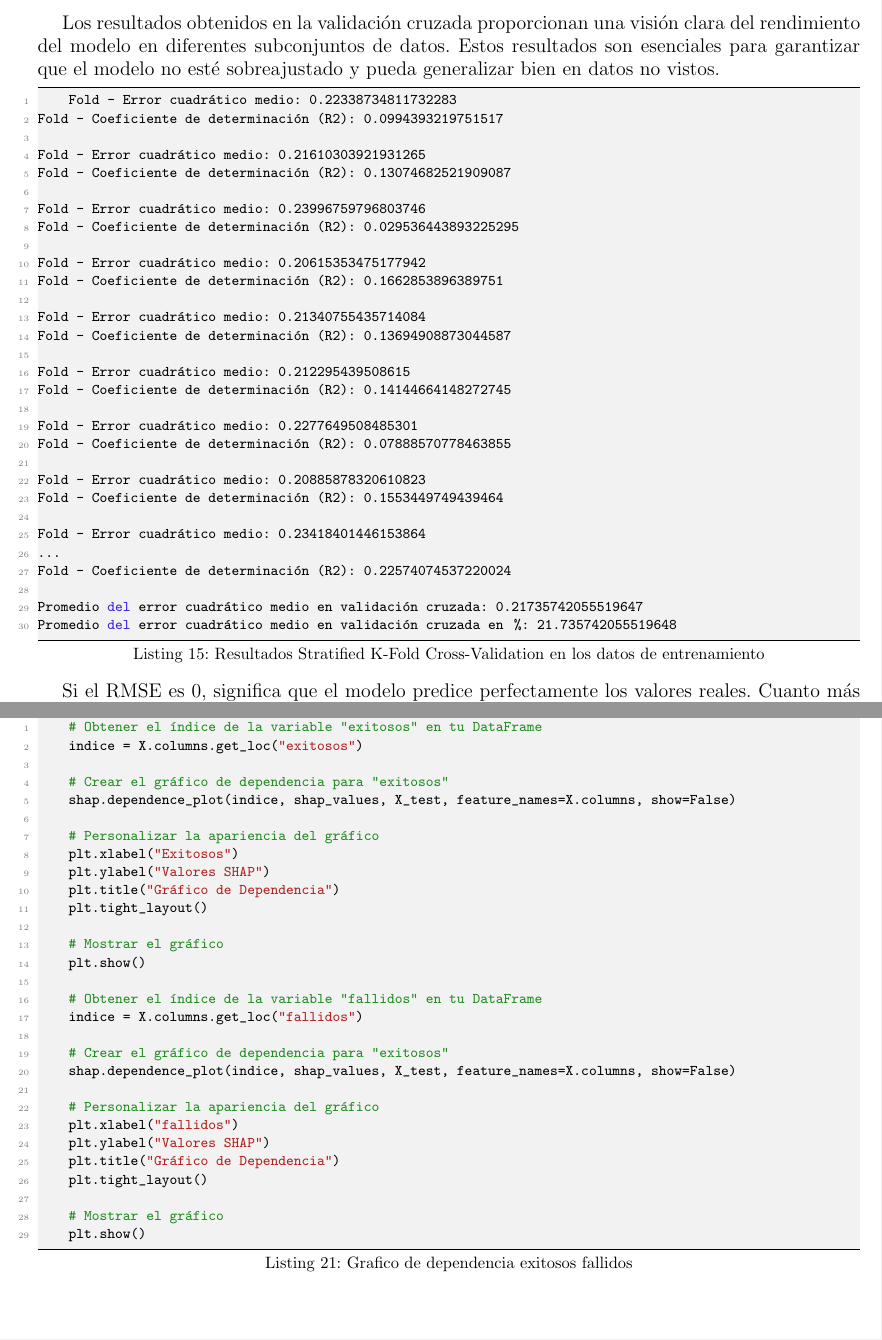
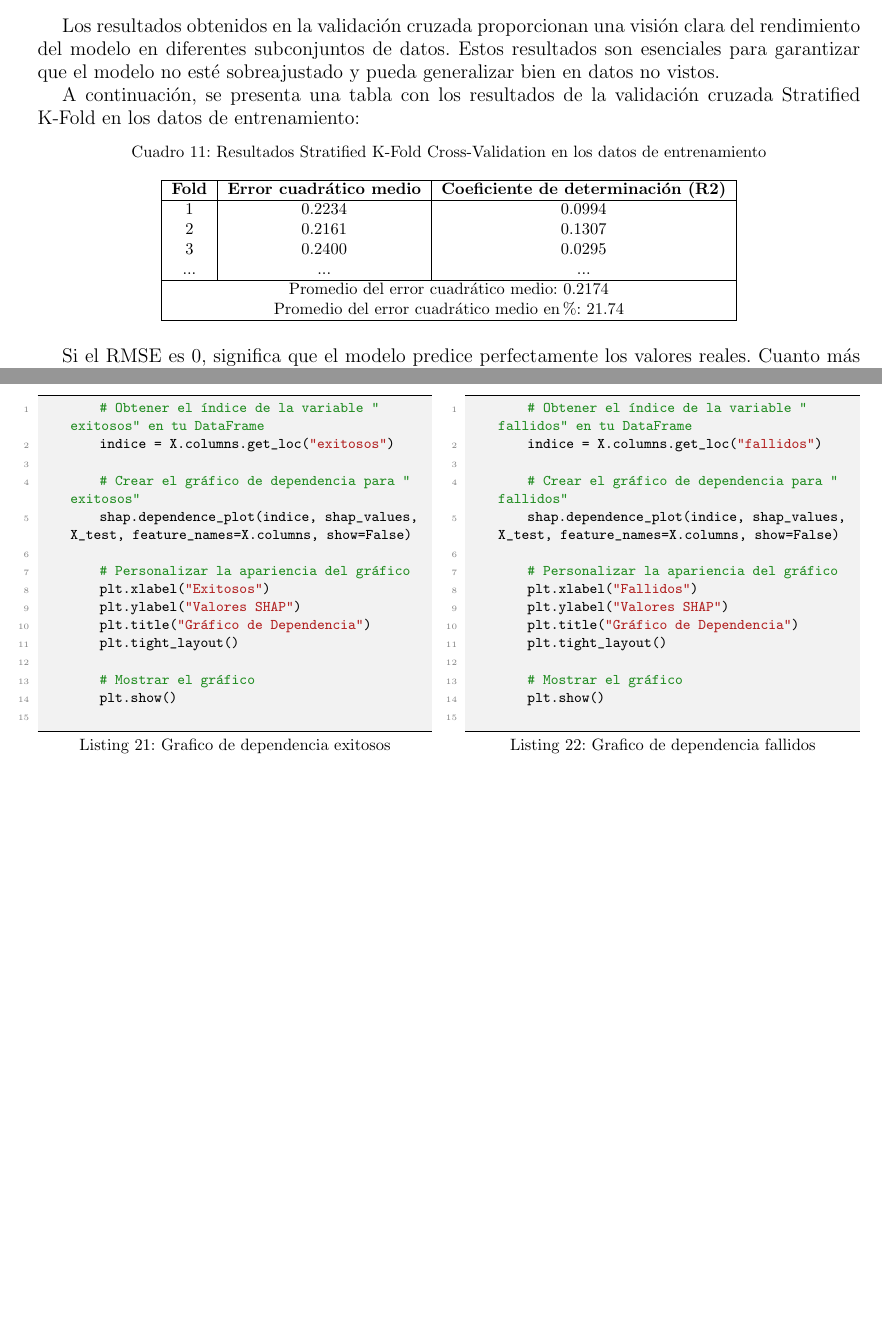
Before and after one commit to tonporaqui/tesis, a LaTeX document (LaTeX/main.tex, which reads LaTeX/lib_/analisis_shap.tex): two parts of pages 34 and 39 of 43 before the commit and two parts of pages 34 and 38 of 41 after it, joined at a grey line, cut so that both start at the same text, the shorter picture padded with empty space. Compiled offline with pdfLaTeX.

Commit message:
ultimas actualizaciones realizadas

```diff
--- a/LaTeX/lib_/analisis_shap.tex
+++ b/LaTeX/lib_/analisis_shap.tex
@@ -84,40 +84,29 @@ Para obtener una evaluación robusta del modelo, se utiliza la técnica de Strat
 
 Los resultados obtenidos en la validación cruzada proporcionan una visión clara del rendimiento del modelo en diferentes subconjuntos de datos. Estos resultados son esenciales para garantizar que el modelo no esté sobreajustado y pueda generalizar bien en datos no vistos.
 
-\begin{lstlisting}[language=Python, caption=Resultados Stratified K-Fold Cross-Validation en los datos de entrenamiento, label=lst:res_skfold_train]
-    Fold - Error cuadrático medio: 0.22338734811732283
-Fold - Coeficiente de determinación (R2): 0.0994393219751517
+A continuación, se presenta una tabla con los resultados de la validación cruzada Stratified K-Fold en los datos de entrenamiento:
 
-Fold - Error cuadrático medio: 0.21610303921931265
-Fold - Coeficiente de determinación (R2): 0.13074682521909087
-
-Fold - Error cuadrático medio: 0.23996759796803746
-Fold - Coeficiente de determinación (R2): 0.029536443893225295
-
-Fold - Error cuadrático medio: 0.20615353475177942
-Fold - Coeficiente de determinación (R2): 0.1662853896389751
-
-Fold - Error cuadrático medio: 0.21340755435714084
-Fold - Coeficiente de determinación (R2): 0.13694908873044587
-
-Fold - Error cuadrático medio: 0.212295439508615
-Fold - Coeficiente de determinación (R2): 0.14144664148272745
-
-Fold - Error cuadrático medio: 0.2277649508485301
-Fold - Coeficiente de determinación (R2): 0.07888570778463855
-
-Fold - Error cuadrático medio: 0.20885878320610823
-Fold - Coeficiente de determinación (R2): 0.1553449749439464
-
-Fold - Error cuadrático medio: 0.23418401446153864
-...
-Fold - Coeficiente de determinación (R2): 0.22574074537220024
-
-Promedio del error cuadrático medio en validación cruzada: 0.21735742055519647
-Promedio del error cuadrático medio en validación cruzada en %: 21.735742055519648
-\end{lstlisting}
+\begin{table}[h]
+\centering
+\caption{Resultados Stratified K-Fold Cross-Validation en los datos de entrenamiento}
+\label{lst:res_skfold_train}
+\begin{tabular}{|c|c|c|}
+\hline
+\textbf{Fold} & \textbf{Error cuadrático medio} & \textbf{Coeficiente de determinación (R2)} \\
+\hline
+1 & 0.2234 & 0.0994 \\
+2 & 0.2161 & 0.1307 \\
+3 & 0.2400 & 0.0295 \\
+... & ... & ... \\
+\hline
+\multicolumn{3}{|c|}{Promedio del error cuadrático medio: 0.2174} \\
+\multicolumn{3}{|c|}{Promedio del error cuadrático medio en \%: 21.74} \\
+\hline
+\end{tabular}
+\end{table}
 
 Si el RMSE es 0, significa que el modelo predice perfectamente los valores reales. Cuanto más cerca esté el MSE o RMSE de cero, mejor será el rendimiento del modelo en términos de la diferencia entre las predicciones y los valores reales.
+
 
 \subsubsection{Análisis SHAP}
 
@@ -269,7 +278,10 @@ Además de los gráficos anteriores, se presentan los gráficos de dependencia p
 
 En la Figura \ref{fig:dependencia_hito1} se muestra el gráfico de dependencia para la variable \say{hito1} y refleja \say{fallidos} con su correlación. mientras tanto en la figura \ref{fig:dependencia_e29} se muestra el gráfico de dependencia para la variable \say{e29} con la variable \say{extisoso}.
 
-\begin{lstlisting}[language=Python, caption=Grafico de dependencia exitosos  fallidos, label=lst:grafDepExitososFallidos]
+\begin{figure}[H]
+    \centering
+    \begin{minipage}{0.48\textwidth}
+        \begin{lstlisting}[language=Python, caption=Grafico de dependencia exitosos, label=lst:grafDepExitosos]
         # Obtener el índice de la variable "exitosos" en tu DataFrame
         indice = X.columns.get_loc("exitosos")
 
@@ -284,15 +296,19 @@ En la Figura \ref{fig:dependencia_hito1} se muestra el gráfico de dependencia p
 
         # Mostrar el gráfico
         plt.show()
-
+        \end{lstlisting}
+    \end{minipage}
+    \hfill
+    \begin{minipage}{0.48\textwidth}
+        \begin{lstlisting}[language=Python, caption=Grafico de dependencia fallidos, label=lst:grafDepFallidos]
         # Obtener el índice de la variable "fallidos" en tu DataFrame
         indice = X.columns.get_loc("fallidos")
 
-    # Crear el gráfico de dependencia para "exitosos"
+        # Crear el gráfico de dependencia para "fallidos"
         shap.dependence_plot(indice, shap_values, X_test, feature_names=X.columns, show=False)
 
         # Personalizar la apariencia del gráfico
-    plt.xlabel("fallidos")
+        plt.xlabel("Fallidos")
         plt.ylabel("Valores SHAP")
         plt.title("Gráfico de Dependencia")
         plt.tight_layout()
```
Also changed, not shown: jupyter_notebook/resources/causalidad/graph_causal_model_e42.png, jupyter_notebook/resources/causalidad/graph_causal_model_hito1_with_unobserved.png (added), LaTeX/lib_/analisis_shap.tex (61 more changed lines), 1 other file. Lines whose indentation alone changed are shown as unchanged.
